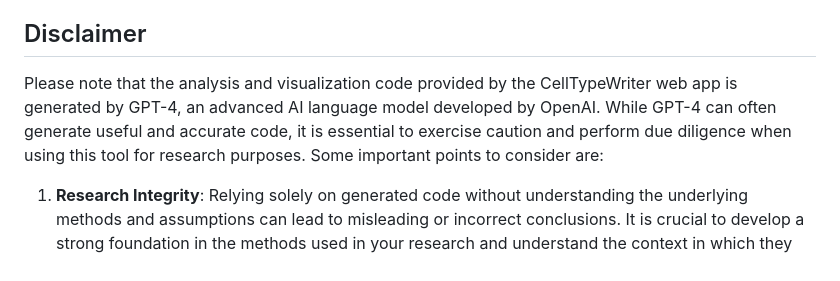
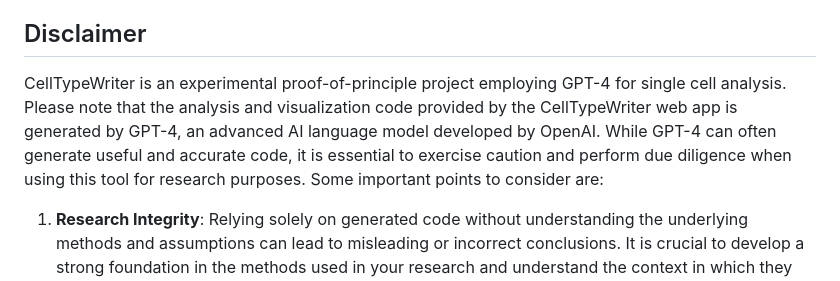
Before and after one commit to ntranoslab/celltypewriter, a Markdown page: README.md, the part around the change. GitHub-like rendering.

```diff
--- a/README.md
+++ b/README.md
@@ -57,7 +57,7 @@ After obtaining the API key, you can provide it to the CellTypeWriter web app th
 
 ## Disclaimer
 
-Please note that the analysis and visualization code provided by the CellTypeWriter web app is generated by GPT-4, an advanced AI language model developed by OpenAI. While GPT-4 can often generate useful and accurate code, it is essential to exercise caution and perform due diligence when using this tool for research purposes. Some important points to consider are:
+CellTypeWriter is an experimental proof-of-principle project employing GPT-4 for single cell analysis. Please note that the analysis and visualization code provided by the CellTypeWriter web app is generated by GPT-4, an advanced AI language model developed by OpenAI. While GPT-4 can often generate useful and accurate code, it is essential to exercise caution and perform due diligence when using this tool for research purposes. Some important points to consider are:
 
 1. **Research Integrity**: Relying solely on generated code without understanding the underlying methods and assumptions can lead to misleading or incorrect conclusions. It is crucial to develop a strong foundation in the methods used in your research and understand the context in which they should be applied.
 
```
